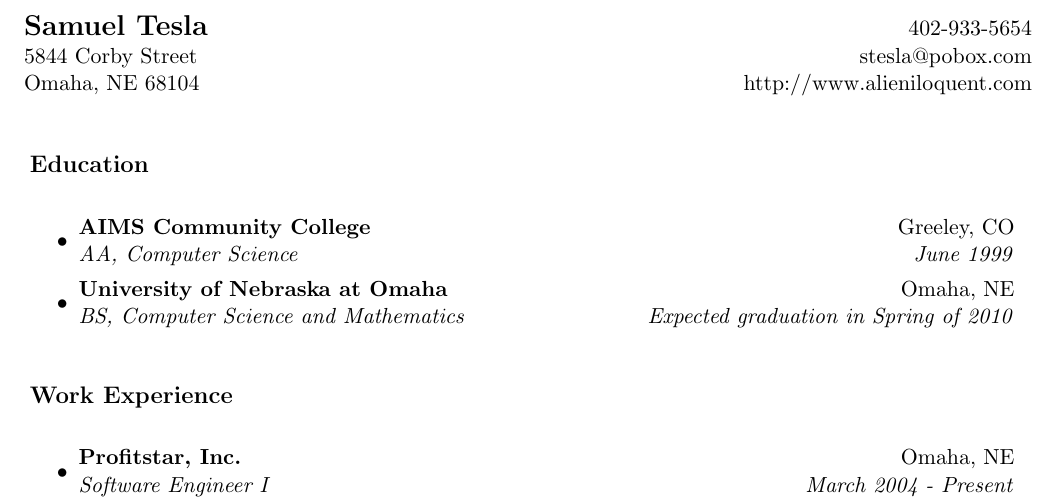
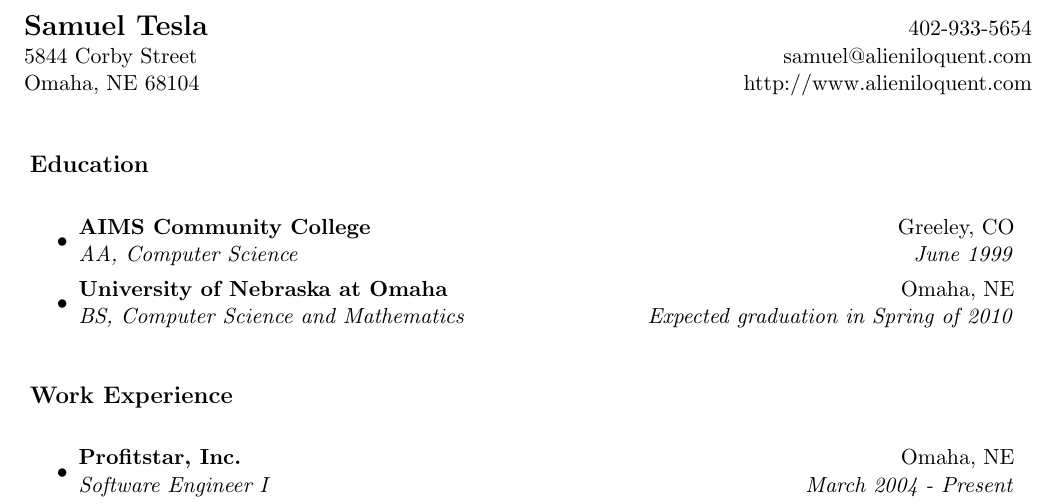
Before and after one commit to stesla/resume, a LaTeX CV (resume.tex): part of page 1 of 2, cut so that both start at the same text. Compiled offline with pdfLaTeX.

Commit message:
changed email

```diff
--- a/resume.tex
+++ b/resume.tex
@@ -59,7 +59,7 @@
 
 \begin{tabular*}{7in}{l@{\extracolsep{\fill}}r}
 \textbf{\Large Samuel Tesla}  & 402-933-5654\\
-5844 Corby Street &  stesla@pobox.com\\
+5844 Corby Street &  samuel@alieniloquent.com\\
 Omaha, NE 68104 & http://www.alieniloquent.com\
 \end{tabular*}
 \\
```
Also changed, not shown: resume.tex (2 more changed lines).
